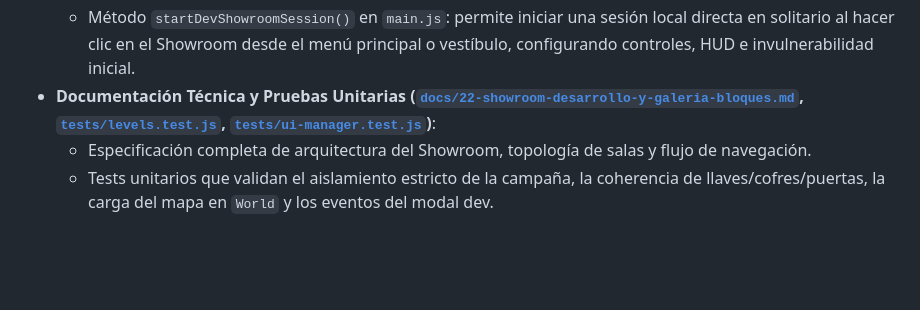
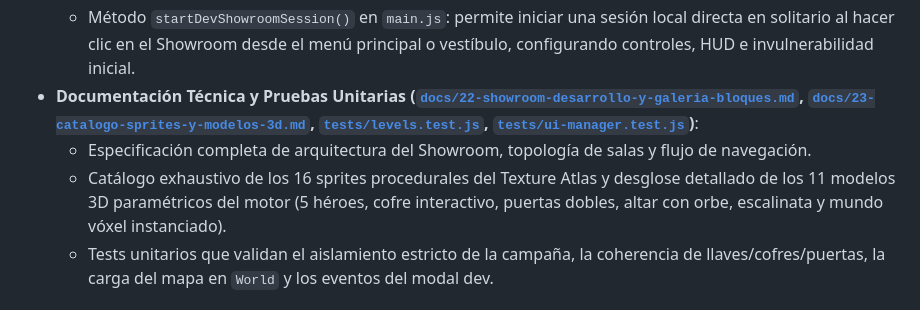
Before and after one commit to erickaguilar/runa-y-piedra, a Markdown page: CHANGELOG.md, the part around the change. Rendered like a GitHub page; blank space fills up the shorter version.

```diff
--- a/CHANGELOG.md
+++ b/CHANGELOG.md
@@ -25,8 +25,9 @@ y este proyecto adhiere a [Semantic Versioning](https://semver.org/lang/es/).
   - Botón `#btn-dev-enter-showroom` en el modal `#modal-dev` (activo solo en desarrollo o con botón dev).
   - Botón dinámico `#btn-dev-exit-showroom` para regresar al vestíbulo (`lobby_tutorial`) cuando se está dentro del Showroom.
   - Método `startDevShowroomSession()` en `main.js`: permite iniciar una sesión local directa en solitario al hacer clic en el Showroom desde el menú principal o vestíbulo, configurando controles, HUD e invulnerabilidad inicial.
-- **Documentación Técnica y Pruebas Unitarias ([`docs/22-showroom-desarrollo-y-galeria-bloques.md`](file:///data/data/com.termux/files/home/develop/game/docs/22-showroom-desarrollo-y-galeria-bloques.md), [`tests/levels.test.js`](file:///data/data/com.termux/files/home/develop/game/tests/levels.test.js), [`tests/ui-manager.test.js`](file:///data/data/com.termux/files/home/develop/game/tests/ui-manager.test.js))**:
+- **Documentación Técnica y Pruebas Unitarias ([`docs/22-showroom-desarrollo-y-galeria-bloques.md`](file:///data/data/com.termux/files/home/develop/game/docs/22-showroom-desarrollo-y-galeria-bloques.md), [`docs/23-catalogo-sprites-y-modelos-3d.md`](file:///data/data/com.termux/files/home/develop/game/docs/23-catalogo-sprites-y-modelos-3d.md), [`tests/levels.test.js`](file:///data/data/com.termux/files/home/develop/game/tests/levels.test.js), [`tests/ui-manager.test.js`](file:///data/data/com.termux/files/home/develop/game/tests/ui-manager.test.js))**:
   - Especificación completa de arquitectura del Showroom, topología de salas y flujo de navegación.
+  - Catálogo exhaustivo de los 16 sprites procedurales del Texture Atlas y desglose detallado de los 11 modelos 3D paramétricos del motor (5 héroes, cofre interactivo, puertas dobles, altar con orbe, escalinata y mundo vóxel instanciado).
   - Tests unitarios que validan el aislamiento estricto de la campaña, la coherencia de llaves/cofres/puertas, la carga del mapa en `World` y los eventos del modal dev.
 
 ## [1.27.0] - 2026-10-01
```
Also changed, not shown: docs/23-catalogo-sprites-y-modelos-3d.md (added, +248 -0 lines), docs/README.md (+5 -0 lines).
